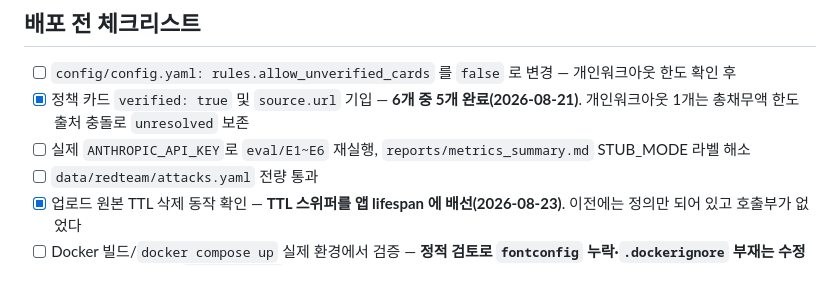
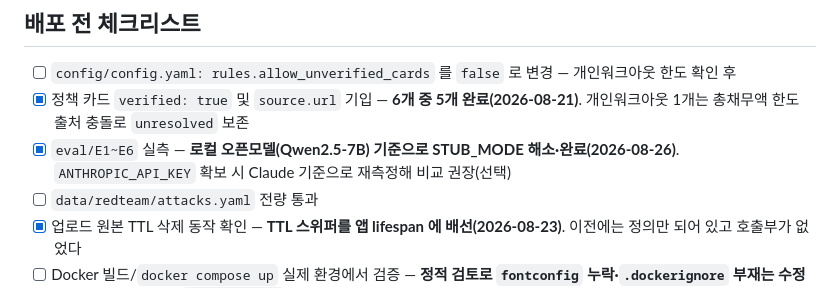
Before and after one commit to EileenKwon/AI-Challenge, a Markdown page: README.md, the part around the change. Drawn GitHub-style.

Commit message:
docs: 배포 전 체크리스트의 E1~E6 항목을 실측 완료 상태로 갱신
로컬 오픈모델 기준 실측이 이미 끝났는데도 체크리스트는 여전히
"ANTHROPIC_API_KEY로 재실행 필요"로 미체크 상태였다.

Co-Authored-By: Claude Sonnet 5 <noreply@anthropic.com>
Claude-Session: https://claude.ai/code/session_01D8U4QnXDPXuHEFiotX2xJB

```diff
--- a/README.md
+++ b/README.md
@@ -229,7 +229,7 @@ ruff format --check src tests eval
 
 - [ ] `config/config.yaml: rules.allow_unverified_cards` 를 `false` 로 변경 — 개인워크아웃 한도 확인 후
 - [x] 정책 카드 `verified: true` 및 `source.url` 기입 — **6개 중 5개 완료(2026-08-21)**. 개인워크아웃 1개는 총채무액 한도 출처 충돌로 `unresolved` 보존
-- [ ] 실제 `ANTHROPIC_API_KEY`로 `eval/E1~E6` 재실행, `reports/metrics_summary.md` STUB_MODE 라벨 해소
+- [x] `eval/E1~E6` 실측 — **로컬 오픈모델(Qwen2.5-7B) 기준으로 STUB_MODE 해소·완료(2026-08-26)**. `ANTHROPIC_API_KEY` 확보 시 Claude 기준으로 재측정해 비교 권장(선택)
 - [ ] `data/redteam/attacks.yaml` 전량 통과
 - [x] 업로드 원본 TTL 삭제 동작 확인 — **TTL 스위퍼를 앱 lifespan 에 배선(2026-08-23)**. 이전에는 정의만 되어 있고 호출부가 없었다
 - [ ] Docker 빌드/`docker compose up` 실제 환경에서 검증 — **정적 검토로 `fontconfig` 누락·`.dockerignore` 부재는 수정(2026-08-26)**, 실제 `docker build` 실행은 이 샌드박스에 Docker 데몬 권한이 없어 여전히 못 함. Docker 권한이 있는 환경에서 `docker compose up --build` 한 번 실행 필요
```
